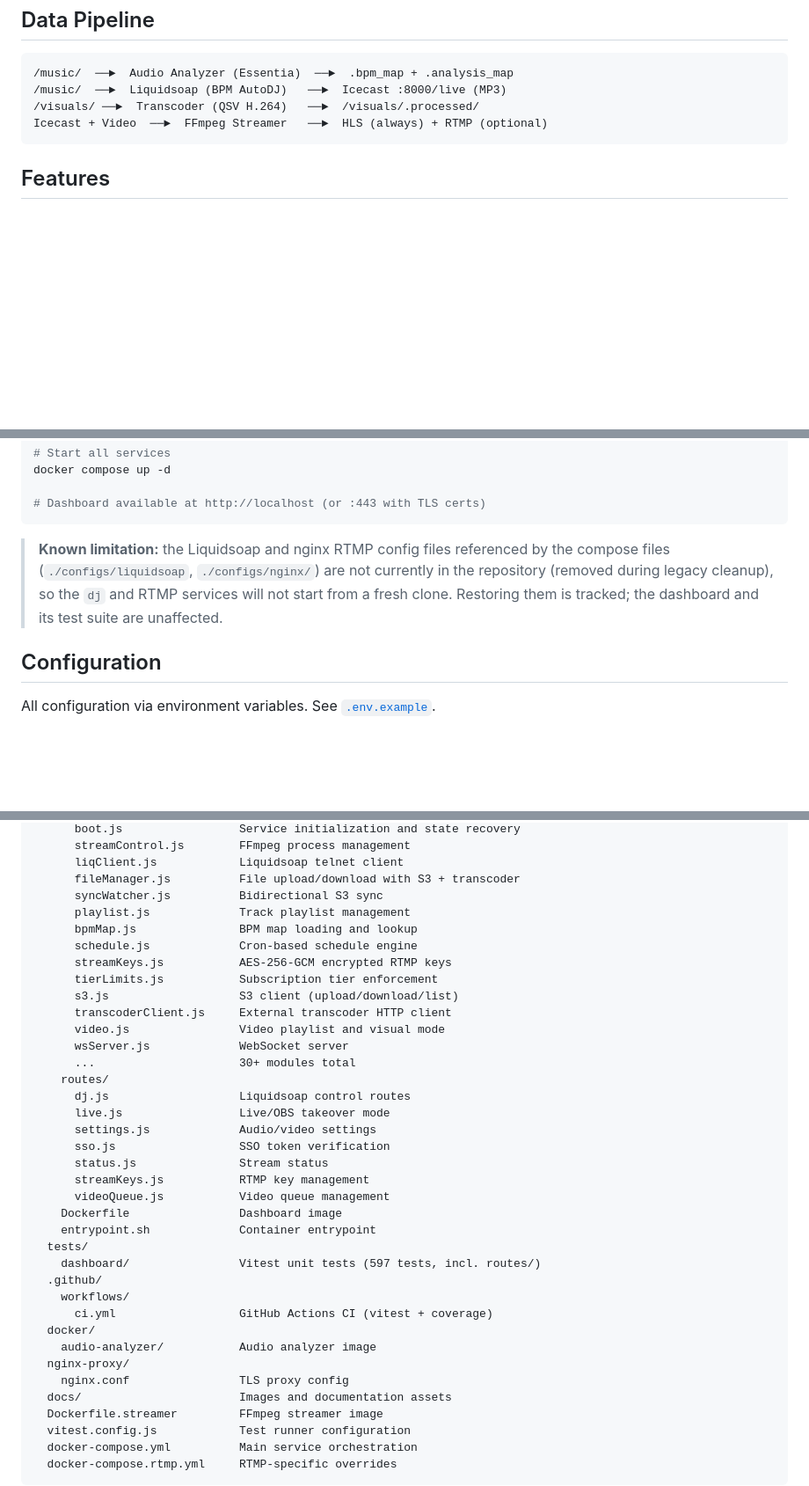
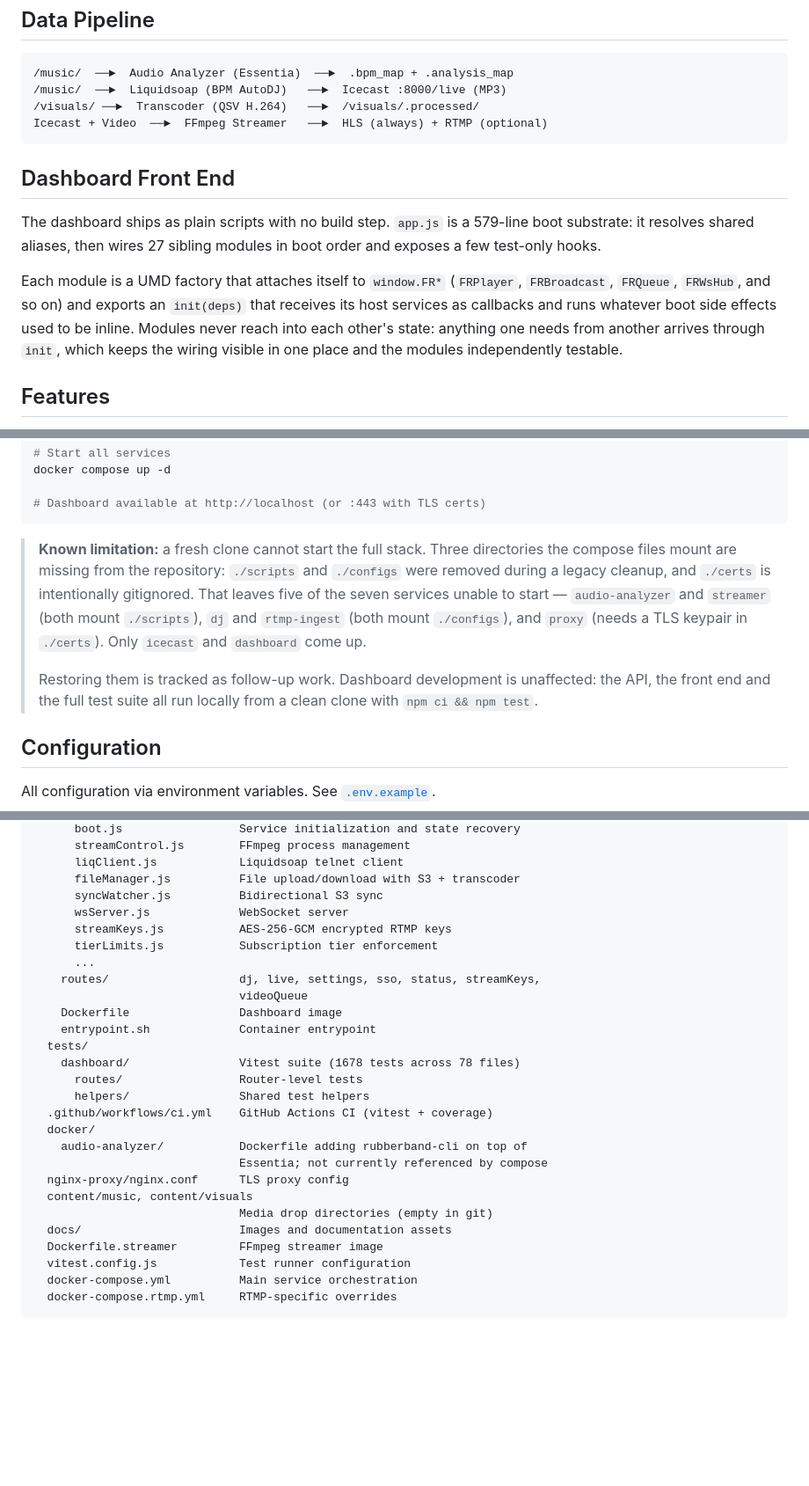
Before and after one commit to Awis13/freeRadio, a Markdown page: README.md, 3 parts joined by grey strips. Shown at 88% size. Drawn GitHub-style; blank space fills up the shorter version.

````diff
--- a/README.md
+++ b/README.md
@@ -54,6 +54,19 @@ Automated 24/7 streaming platform with BPM-aware music mixing, synchronized vide
 Icecast + Video  ──►  FFmpeg Streamer   ──►  HLS (always) + RTMP (optional)
 ```
 
+## Dashboard Front End
+
+The dashboard ships as plain scripts with no build step. `app.js` is a 579-line
+boot substrate: it resolves shared aliases, then wires 27 sibling modules in
+boot order and exposes a few test-only hooks.
+
+Each module is a UMD factory that attaches itself to `window.FR*` (`FRPlayer`,
+`FRBroadcast`, `FRQueue`, `FRWsHub`, and so on) and exports an `init(deps)` that
+receives its host services as callbacks and runs whatever boot side effects used
+to be inline. Modules never reach into each other's state: anything one needs
+from another arrives through `init`, which keeps the wiring visible in one place
+and the modules independently testable.
+
 ## Features
 
 - **BPM-aware AutoDJ** -- Liquidsoap analyzes track BPM and structures smooth transitions with beat-aligned crossfades
@@ -104,7 +117,17 @@ docker compose up -d
 # Dashboard available at http://localhost (or :443 with TLS certs)
 ```
 
-> **Known limitation:** the Liquidsoap and nginx RTMP config files referenced by the compose files (`./configs/liquidsoap`, `./configs/nginx/`) are not currently in the repository (removed during legacy cleanup), so the `dj` and RTMP services will not start from a fresh clone. Restoring them is tracked; the dashboard and its test suite are unaffected.
+> **Known limitation:** a fresh clone cannot start the full stack. Three
+> directories the compose files mount are missing from the repository:
+> `./scripts` and `./configs` were removed during a legacy cleanup, and `./certs`
+> is intentionally gitignored. That leaves five of the seven services unable to
+> start — `audio-analyzer` and `streamer` (both mount `./scripts`), `dj` and
+> `rtmp-ingest` (both mount `./configs`), and `proxy` (needs a TLS keypair in
+> `./certs`). Only `icecast` and `dashboard` come up.
+>
+> Restoring them is tracked as follow-up work. Dashboard development is
+> unaffected: the API, the front end and the full test suite all run locally
+> from a clean clone with `npm ci && npm test`.
 
 ## Configuration
 
@@ -211,35 +254,25 @@ freeRadio/
       liqClient.js            Liquidsoap telnet client
       fileManager.js          File upload/download with S3 + transcoder
       syncWatcher.js          Bidirectional S3 sync
-      playlist.js             Track playlist management
-      bpmMap.js               BPM map loading and lookup
-      schedule.js             Cron-based schedule engine
+      wsServer.js             WebSocket server
       streamKeys.js           AES-256-GCM encrypted RTMP keys
       tierLimits.js           Subscription tier enforcement
-      s3.js                   S3 client (upload/download/list)
-      transcoderClient.js     External transcoder HTTP client
-      video.js                Video playlist and visual mode
-      wsServer.js             WebSocket server
-      ...                     30+ modules total
-    routes/
-      dj.js                   Liquidsoap control routes
-      live.js                 Live/OBS takeover mode
-      settings.js             Audio/video settings
-      sso.js                  SSO token verification
-      status.js               Stream status
-      streamKeys.js           RTMP key management
-      videoQueue.js           Video queue management
+      ...
+    routes/                   dj, live, settings, sso, status, streamKeys,
+                              videoQueue
     Dockerfile                Dashboard image
     entrypoint.sh             Container entrypoint
   tests/
-    dashboard/                Vitest unit tests (597 tests, incl. routes/)
-  .github/
-    workflows/
-      ci.yml                  GitHub Actions CI (vitest + coverage)
+    dashboard/                Vitest suite (1678 tests across 78 files)
+      routes/                 Router-level tests
+      helpers/                Shared test helpers
+  .github/workflows/ci.yml    GitHub Actions CI (vitest + coverage)
   docker/
-    audio-analyzer/           Audio analyzer image
-  nginx-proxy/
-    nginx.conf                TLS proxy config
+    audio-analyzer/           Dockerfile adding rubberband-cli on top of
+                              Essentia; not currently referenced by compose
+  nginx-proxy/nginx.conf      TLS proxy config
+  content/music, content/visuals
+                              Media drop directories (empty in git)
   docs/                       Images and documentation assets
   Dockerfile.streamer         FFmpeg streamer image
   vitest.config.js            Test runner configuration
````
Also changed, not shown: other parts of README.md (+58 -38 lines).
